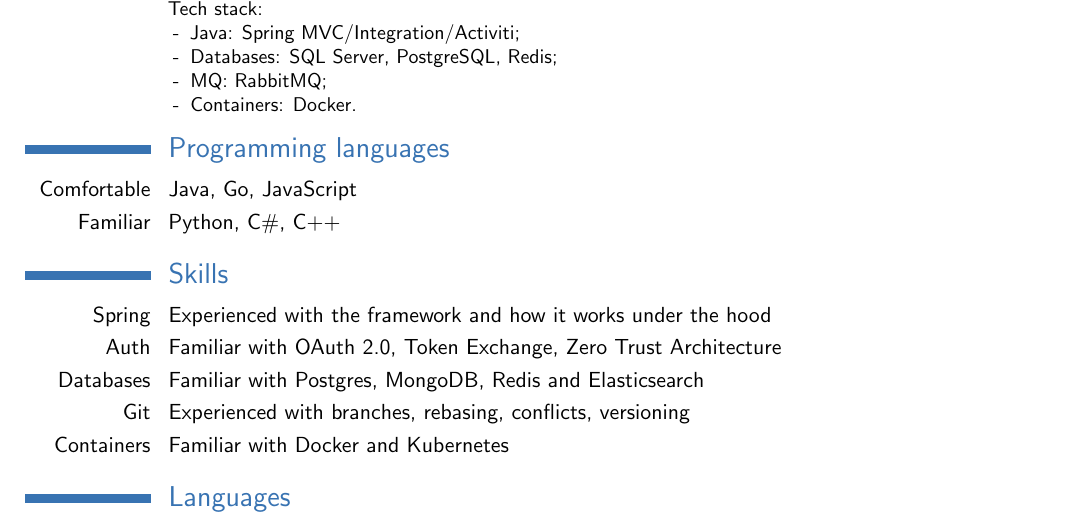
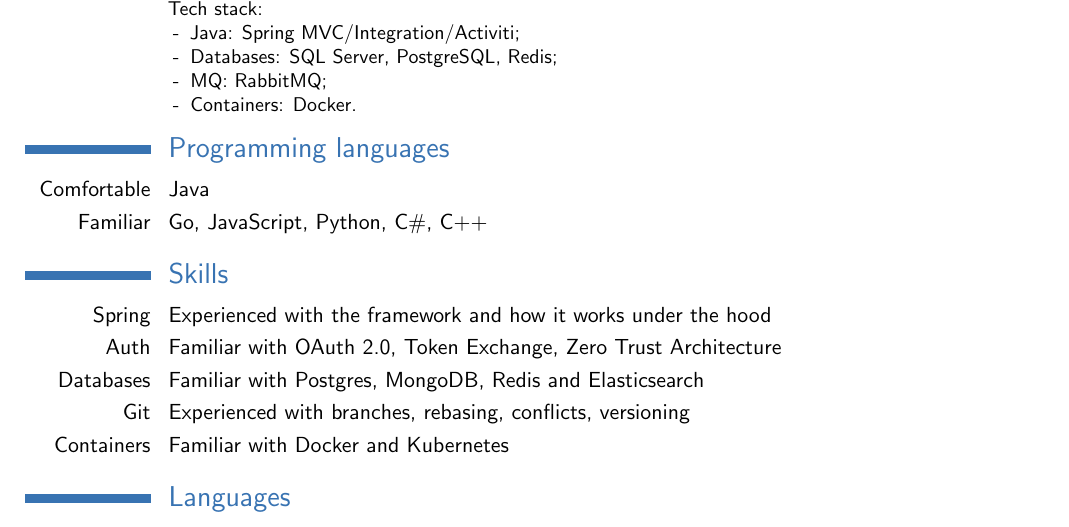
Before and after one commit to timsazon/timsazon.github.io, a LaTeX CV (resume.tex): part of page 1 of 2, cut so that both start at the same text. Compiled offline with pdfLaTeX.

Commit message:
Adjust programming languages section

```diff
--- a/resume.tex
+++ b/resume.tex
@@ -64,8 +64,8 @@
 }
 
 \section{Programming languages}
-\cvline{Comfortable}{Java, Go, JavaScript}
-\cvline{Familiar}{Python, C\#, C++}
+\cvline{Comfortable}{Java}
+\cvline{Familiar}{Go, JavaScript, Python, C\#, C++}
 
 \section{Skills}
 \cvline{Spring}{Experienced with the framework and how it works under the hood}
```
Also changed, not shown: 1 other file.
